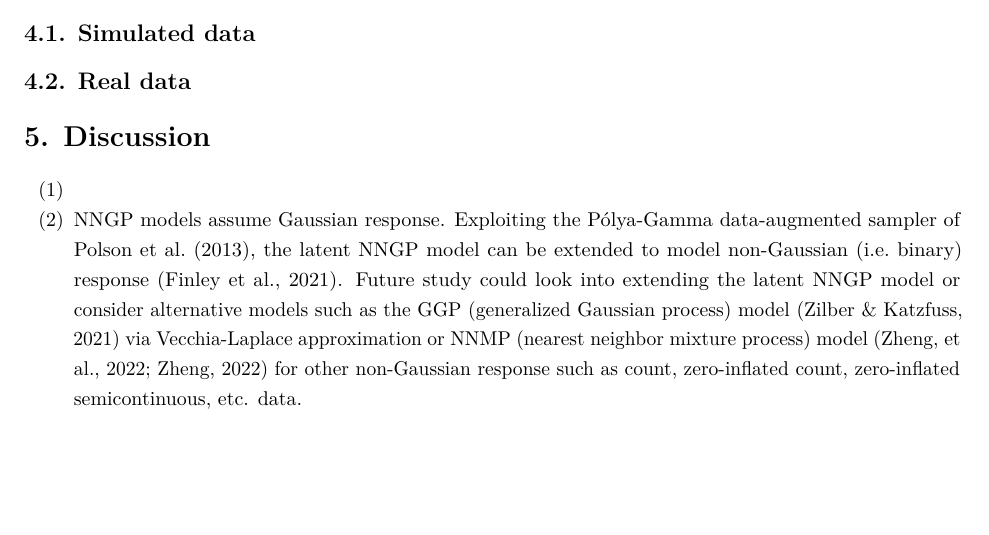
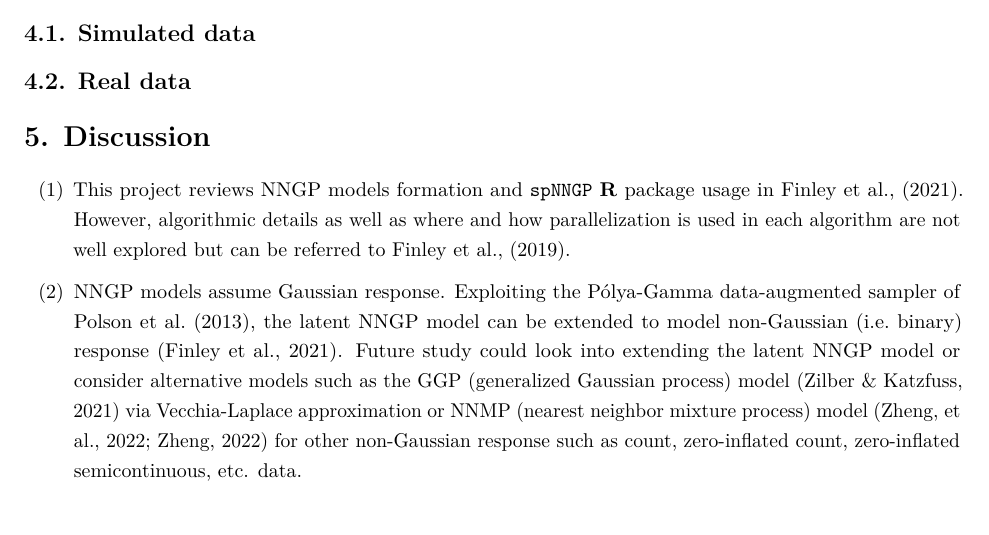
Before and after one commit to franceslinyc/NNGP-with-Spatial-data-2022, an R Markdown document (reporting/Lin_NNGP.Rmd): part of page 7 of 8, cut so that both start at the same text. The pictures show the output file reporting/Lin_NNGP.pdf that the author committed with the source.

Commit message:
Need a break

```diff
--- a/reporting/Lin_NNGP.Rmd
+++ b/reporting/Lin_NNGP.Rmd
@@ -243,7 +243,7 @@ Functions in the **R** package `spNNGP` is written in **C/C++** via **R**'s fore
 
 # 5. Discussion
 
-(1)
+(1) This project reviews NNGP models formation and `spNNGP` **R** package usage in Finley et al., (2021). However, algorithmic details as well as where and how parallelization is used in each algorithm are not well explored but can be referred to Finley et al., (2019).
 
 (2) NNGP models assume Gaussian response. Exploiting the Pólya-Gamma data-augmented sampler of Polson et al. (2013), the latent NNGP model can be extended to model non-Gaussian (i.e. binary) response (Finley et al., 2021). Future study could look into extending the latent NNGP model or consider alternative models such as the GGP (generalized Gaussian process) model (Zilber & Katzfuss, 2021) via Vecchia-Laplace approximation or NNMP (nearest neighbor mixture process) model (Zheng, et al., 2022; Zheng, 2022) for other non-Gaussian response such as count, zero-inflated count, zero-inflated semicontinuous, etc. data.
 
```
Also changed, not shown: reporting/Lin_NNGP.pdf, 1 other file.
